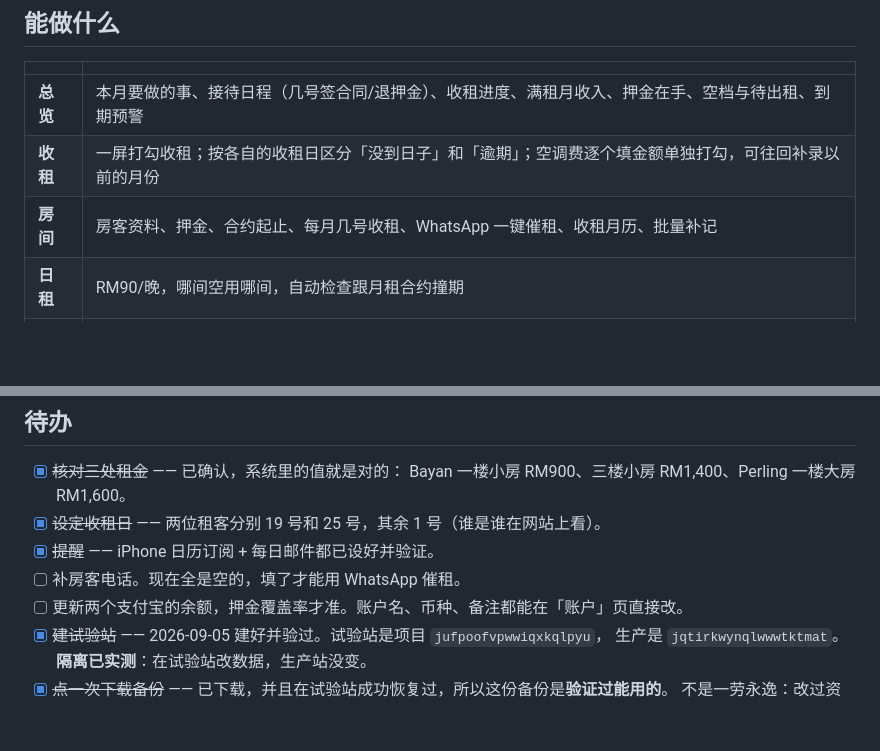
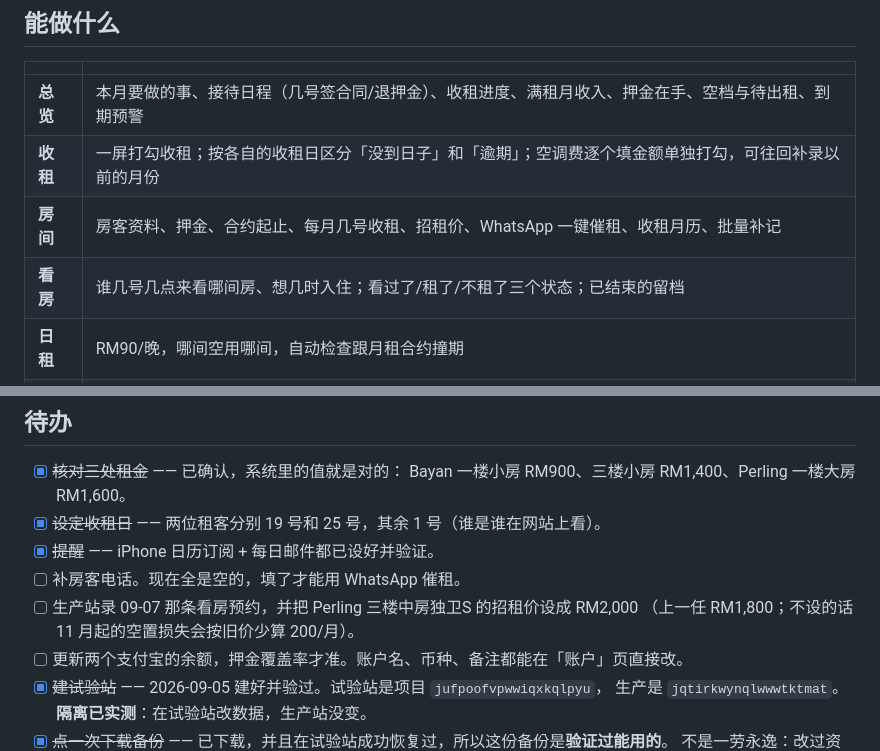
Before and after one commit to wwsedisonwws/Personal, a Markdown page: README.md, 2 parts joined by grey strips. Drawn GitHub-style; blank space fills up the shorter version.

```diff
--- a/README.md
+++ b/README.md
@@ -15,7 +15,8 @@ Bayan + Perling 两处房产、11 间房的租务管理网站。
 |---|---|
 | **总览** | 本月要做的事、接待日程（几号签合同/退押金）、收租进度、满租月收入、押金在手、空档与待出租、到期预警 |
 | **收租** | 一屏打勾收租；按各自的收租日区分「没到日子」和「逾期」；空调费逐个填金额单独打勾，可往回补录以前的月份 |
-| **房间** | 房客资料、押金、合约起止、每月几号收租、WhatsApp 一键催租、收租月历、批量补记 |
+| **房间** | 房客资料、押金、合约起止、每月几号收租、招租价、WhatsApp 一键催租、收租月历、批量补记 |
+| **看房** | 谁几号几点来看哪间房、想几时入住；看过了/租了/不租了三个状态；已结束的留档 |
 | **日租** | RM90/晚，哪间空用哪间，自动检查跟月租合约撞期 |
 | **账户** | 支付宝余额（可增删改名）、押金能不能兑付、未来 12 个月收入推算（可点开看逐间明细）、过去实收、空调费历史 |
 
@@ -258,6 +271,8 @@ git commit && git push # 几十秒后生效
 - [x] ~~设定收租日~~ —— 两位租客分别 19 号和 25 号，其余 1 号（谁是谁在网站上看）。
 - [x] ~~提醒~~ —— iPhone 日历订阅 + 每日邮件都已设好并验证。
 - [ ] 补房客电话。现在全是空的，填了才能用 WhatsApp 催租。
+- [ ] 生产站录 09-07 那条看房预约，并把 Perling 三楼中房独卫S 的招租价设成 RM2,000
+      （上一任 RM1,800；不设的话 11 月起的空置损失会按旧价少算 200/月）。
 - [ ] 更新两个支付宝的余额，押金覆盖率才准。账户名、币种、备注都能在「账户」页直接改。
 - [x] ~~建试验站~~ —— 2026-09-05 建好并验过。试验站是项目 `jufpoofvpwwiqxkqlpyu`，
       生产是 `jqtirkwynqlwwwtktmat`。**隔离已实测**：在试验站改数据，生产站没变。
```
Also changed, not shown: other parts of README.md (+19 -2 lines).
